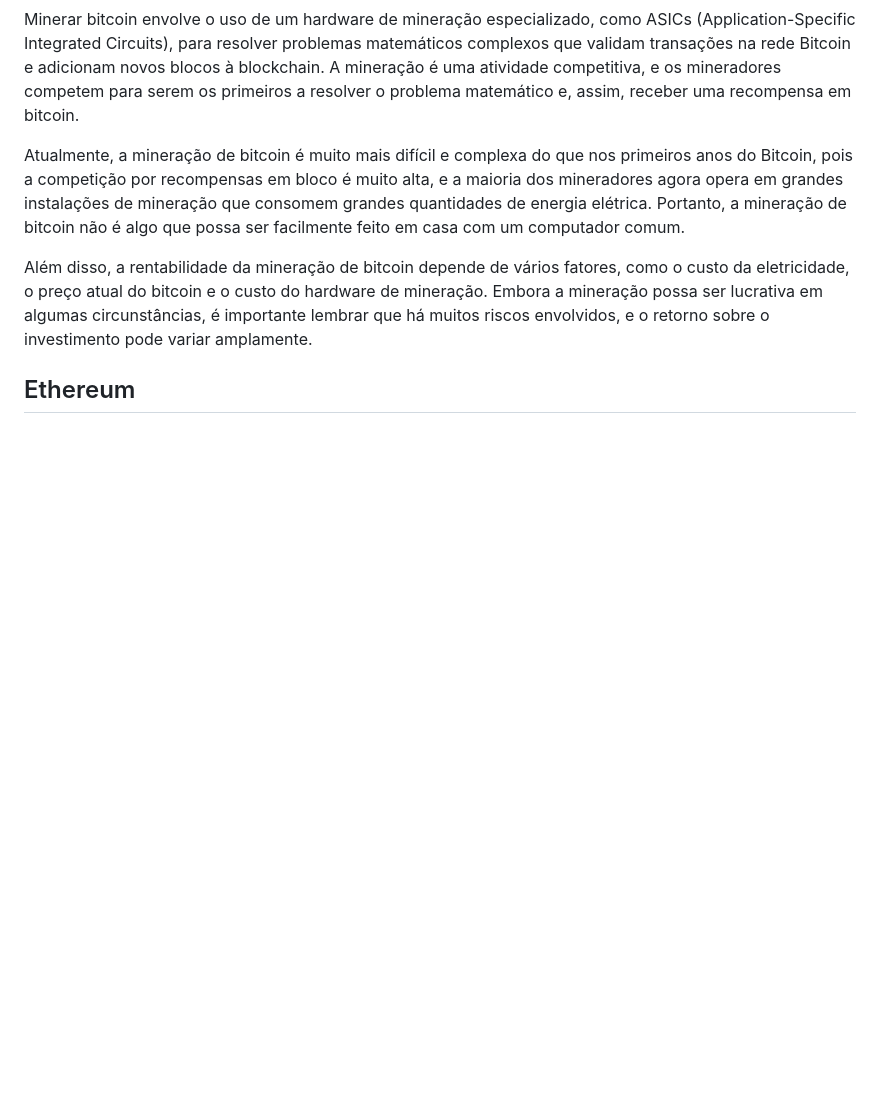
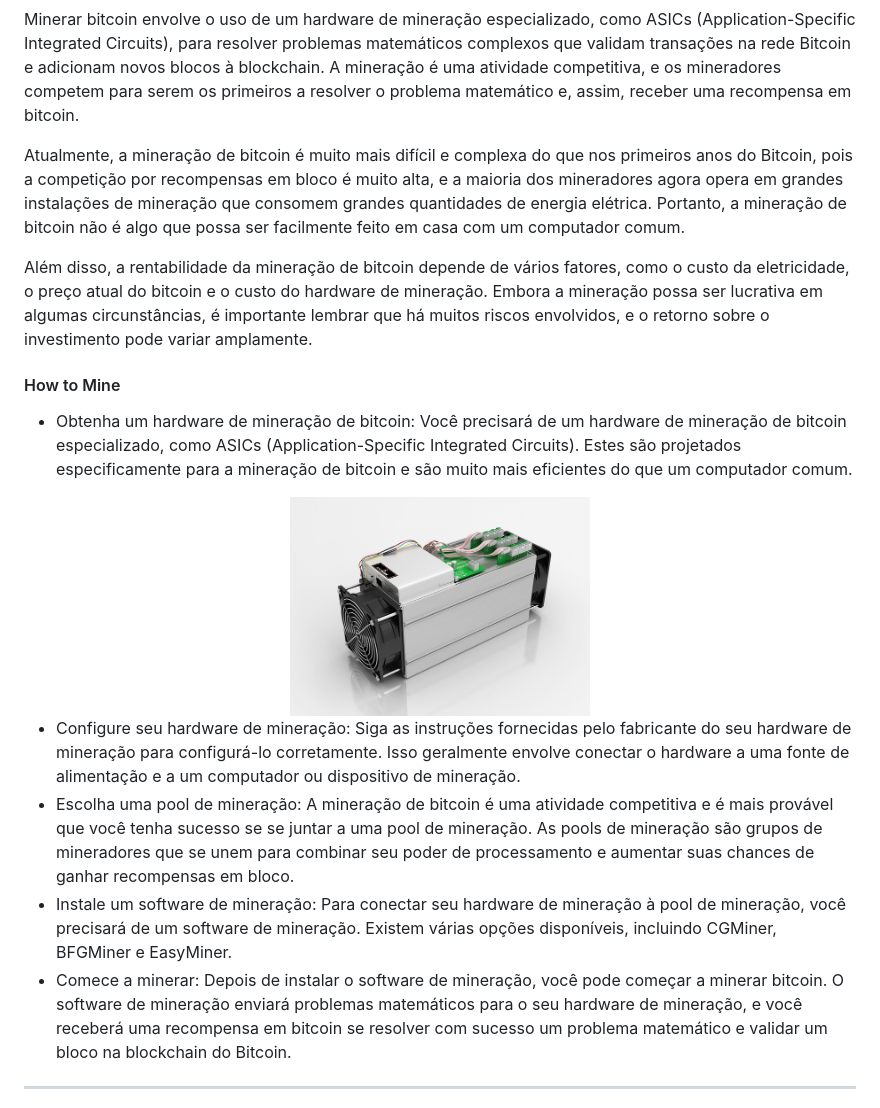
Before and after one commit to jhonesaly/study_all, a Markdown page: 1_notes/web3_blockchain.md, the part around the change printed below. GitHub-like rendering; pictures changed too: 1_notes/images/asic_miner.png (added); blank space fills up the shorter version.

```diff
--- a/1_notes/web3_blockchain.md
+++ b/1_notes/web3_blockchain.md
@@ -38,4 +43,18 @@ Atualmente, a mineração de bitcoin é muito mais difícil e complexa do que no
 
 Além disso, a rentabilidade da mineração de bitcoin depende de vários fatores, como o custo da eletricidade, o preço atual do bitcoin e o custo do hardware de mineração. Embora a mineração possa ser lucrativa em algumas circunstâncias, é importante lembrar que há muitos riscos envolvidos, e o retorno sobre o investimento pode variar amplamente.
 
-## Ethereum
+#### How to Mine
+
+- Obtenha um hardware de mineração de bitcoin: Você precisará de um hardware de mineração de bitcoin especializado, como ASICs (Application-Specific Integrated Circuits). Estes são projetados especificamente para a mineração de bitcoin e são muito mais eficientes do que um computador comum.
+
+<center>
+    <img src="images/asic_miner.png" alt="ASIC miner" width="300"/>
+</center>
+
+- Configure seu hardware de mineração: Siga as instruções fornecidas pelo fabricante do seu hardware de mineração para configurá-lo corretamente. Isso geralmente envolve conectar o hardware a uma fonte de alimentação e a um computador ou dispositivo de mineração.
+- Escolha uma pool de mineração: A mineração de bitcoin é uma atividade competitiva e é mais provável que você tenha sucesso se se juntar a uma pool de mineração. As pools de mineração são grupos de mineradores que se unem para combinar seu poder de processamento e aumentar suas chances de ganhar recompensas em bloco.
+- Instale um software de mineração: Para conectar seu hardware de mineração à pool de mineração, você precisará de um software de mineração. Existem várias opções disponíveis, incluindo CGMiner, BFGMiner e EasyMiner.
+- Comece a minerar: Depois de instalar o software de mineração, você pode começar a minerar bitcoin. O software de mineração enviará problemas matemáticos para o seu hardware de mineração, e você receberá uma recompensa em bitcoin se resolver com sucesso um problema matemático e validar um bloco na blockchain do Bitcoin.
+
+------
+
```
Also changed, not shown: other parts of 1_notes/web3_blockchain.md (+14 -4 lines), 1_notes/images/bitcoin_logo.png (added), 1_notes/images/logo_ethereum.jpg (added).
